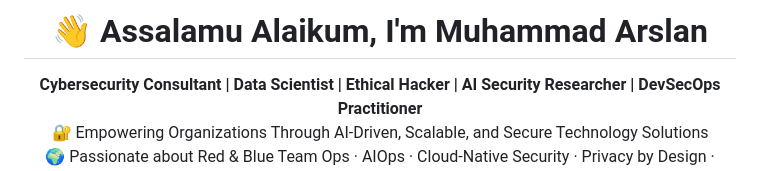
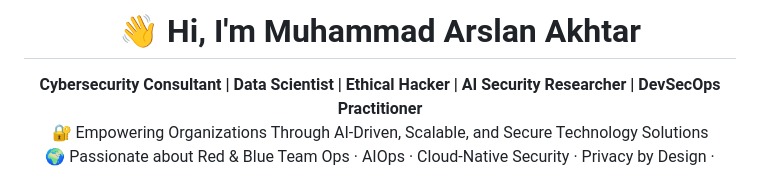
Before and after one commit to donutt2u/donutt2u, a Markdown page: README.md, the part around the change. Drawn GitHub-style.

```diff
--- a/README.md
+++ b/README.md
@@ -1,4 +1,4 @@
-<h1 align="center">👋 Assalamu Alaikum, I'm Muhammad Arslan</h1>
+<h1 align="center">👋 Hi, I'm Muhammad Arslan Akhtar</h1>
 
 <p align="center">
   <b>Cybersecurity Consultant | Data Scientist | Ethical Hacker | AI Security Researcher | DevSecOps Practitioner</b><br>
```
